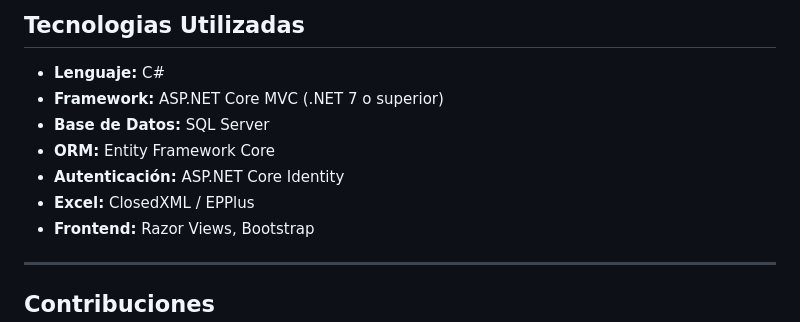
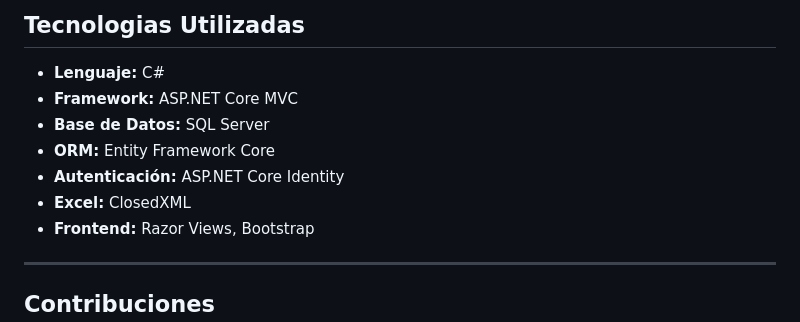
Before and after one commit to FrancoJuarez7/Proyecto_ClinicaNet, a Markdown page: README.md, the part around the change. GitHub-like rendering.

```diff
--- a/README.md
+++ b/README.md
@@ -114,11 +114,11 @@ La aplicación permite la carga masiva de afiliados mediante archivos Excel. Se
 ## Tecnologias Utilizadas
 
 - **Lenguaje:** C#
-- **Framework:** ASP.NET Core MVC (.NET 7 o superior)
+- **Framework:** ASP.NET Core MVC
 - **Base de Datos:** SQL Server
 - **ORM:** Entity Framework Core
 - **Autenticación:** ASP.NET Core Identity
-- **Excel:** ClosedXML / EPPlus
+- **Excel:** ClosedXML
 - **Frontend:** Razor Views, Bootstrap
 
 ---
```
